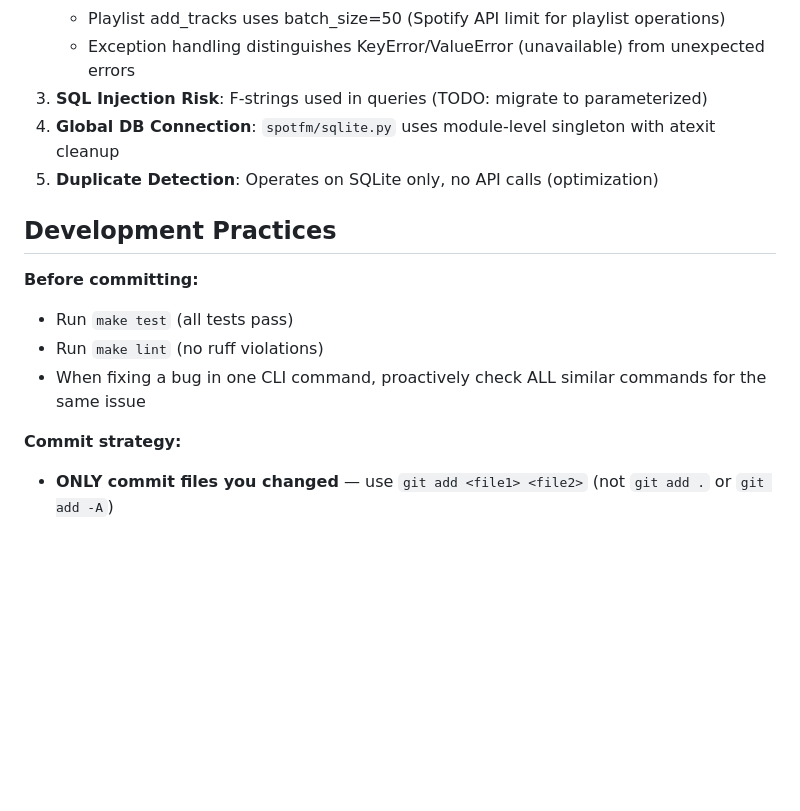
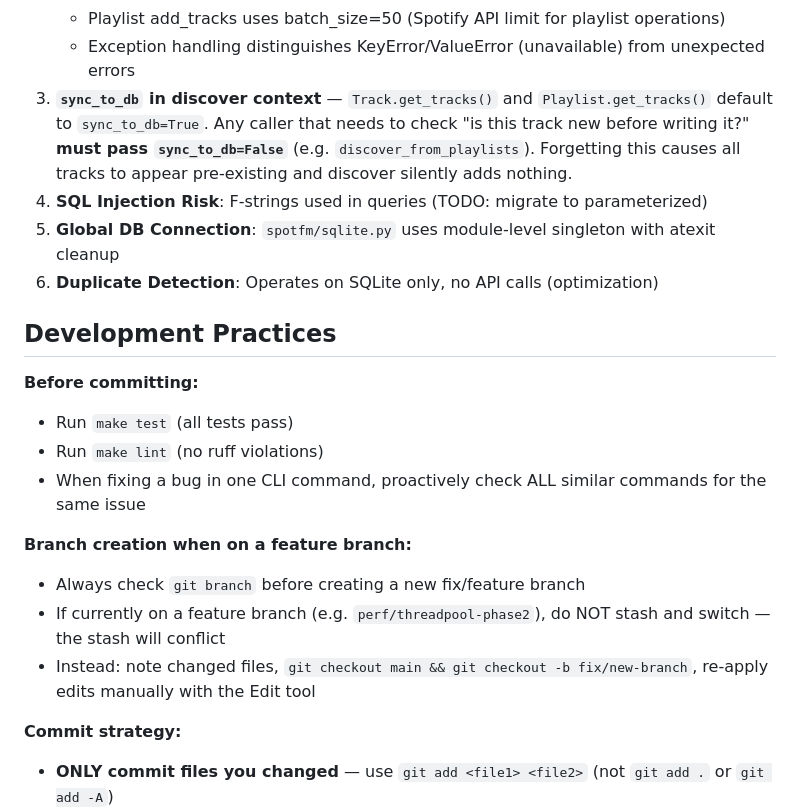
Before and after one commit to jmlrt/spotfm, a Markdown page: CLAUDE.md, the part around the change. Drawn GitHub-style; blank space fills up the shorter version.

Commit message:
add claude

```diff
--- a/CLAUDE.md
+++ b/CLAUDE.md
@@ -72,9 +72,10 @@ A Python library and CLI tool for Spotify and Last.FM API interaction. Focuses o
    - All Track/Album/Artist fetching uses individual API calls
    - Playlist add_tracks uses batch_size=50 (Spotify API limit for playlist operations)
    - Exception handling distinguishes KeyError/ValueError (unavailable) from unexpected errors
-3. **SQL Injection Risk**: F-strings used in queries (TODO: migrate to parameterized)
-4. **Global DB Connection**: `spotfm/sqlite.py` uses module-level singleton with atexit cleanup
-5. **Duplicate Detection**: Operates on SQLite only, no API calls (optimization)
+3. **`sync_to_db` in discover context** — `Track.get_tracks()` and `Playlist.get_tracks()` default to `sync_to_db=True`. Any caller that needs to check "is this track new before writing it?" **must pass `sync_to_db=False`** (e.g. `discover_from_playlists`). Forgetting this causes all tracks to appear pre-existing and discover silently adds nothing.
+4. **SQL Injection Risk**: F-strings used in queries (TODO: migrate to parameterized)
+5. **Global DB Connection**: `spotfm/sqlite.py` uses module-level singleton with atexit cleanup
+6. **Duplicate Detection**: Operates on SQLite only, no API calls (optimization)
 
 ## Development Practices
 
@@ -82,6 +83,11 @@ A Python library and CLI tool for Spotify and Last.FM API interaction. Focuses o
 - Run `make test` (all tests pass)
 - Run `make lint` (no ruff violations)
 - When fixing a bug in one CLI command, proactively check ALL similar commands for the same issue
+
+**Branch creation when on a feature branch:**
+- Always check `git branch` before creating a new fix/feature branch
+- If currently on a feature branch (e.g. `perf/threadpool-phase2`), do NOT stash and switch — the stash will conflict
+- Instead: note changed files, `git checkout main && git checkout -b fix/new-branch`, re-apply edits manually with the Edit tool
 
 **Commit strategy:**
 - **ONLY commit files you changed** — use `git add <file1> <file2>` (not `git add .` or `git add -A`)
```
